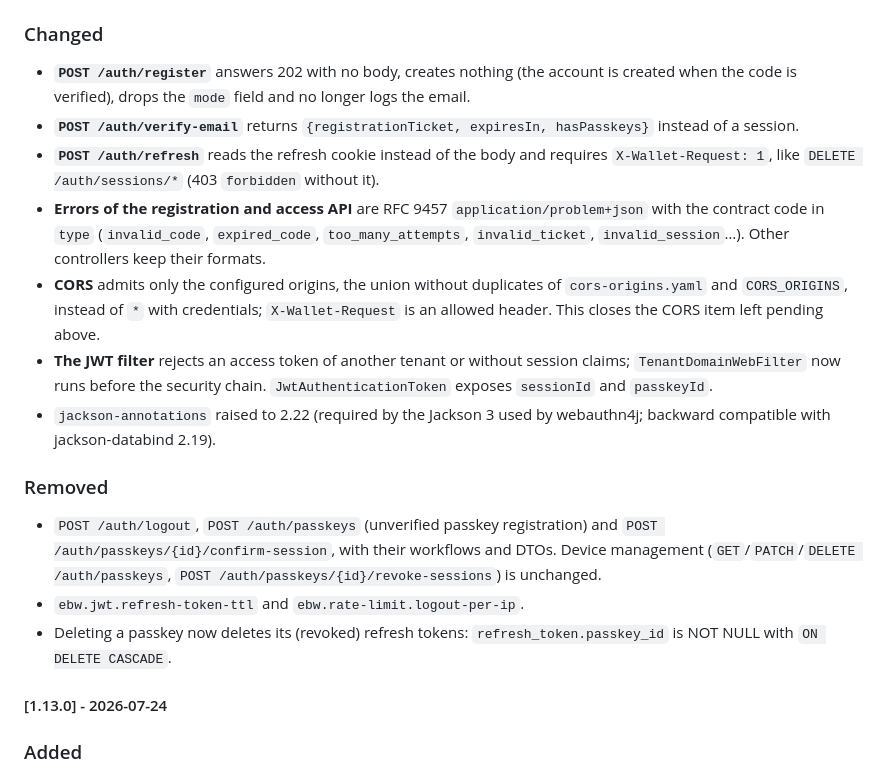
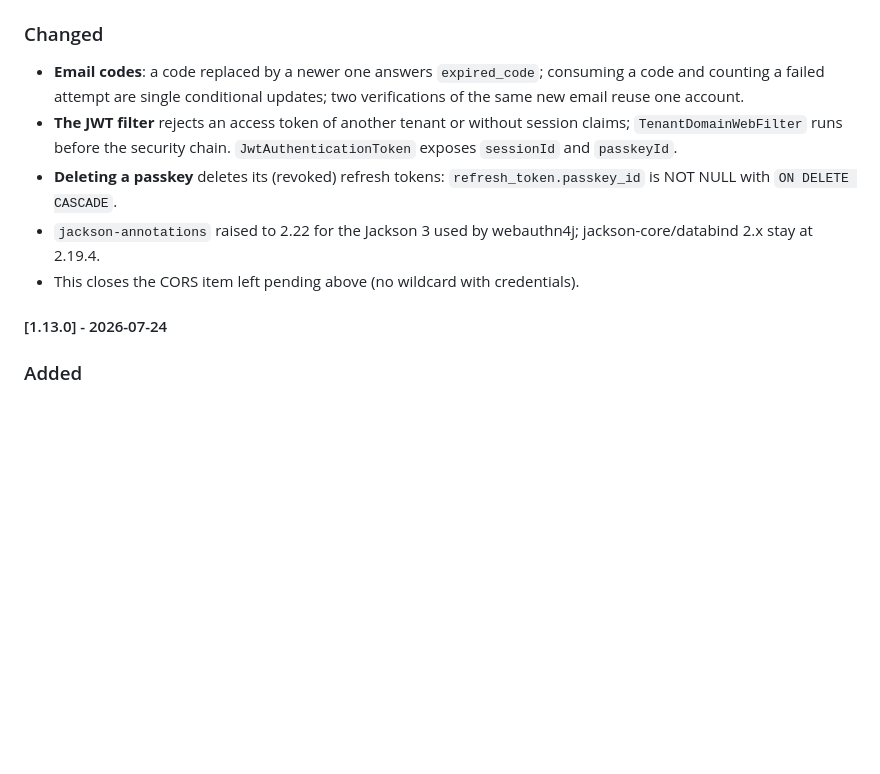
Before and after one commit to in2workspace/eudistack-core-wallet-ebw, a Markdown page: CHANGELOG.md, the part around one of its changes. Drawn GitHub-style; blank space fills up the shorter version.

```diff
--- a/CHANGELOG.md
+++ b/CHANGELOG.md
@@ -65,19 +80,11 @@ EUD-308 (feature EUD-8, registration and access to the wallet; EUD-11 FR-13/FR-1
 
 ### Changed
 
-- **`POST /auth/register`** answers 202 with no body, creates nothing (the account is created when the code is verified), drops the `mode` field and no longer logs the email.
-- **`POST /auth/verify-email`** returns `{registrationTicket, expiresIn, hasPasskeys}` instead of a session.
-- **`POST /auth/refresh`** reads the refresh cookie instead of the body and requires `X-Wallet-Request: 1`, like `DELETE /auth/sessions/*` (403 `forbidden` without it).
-- **Errors of the registration and access API** are RFC 9457 `application/problem+json` with the contract code in `type` (`invalid_code`, `expired_code`, `too_many_attempts`, `invalid_ticket`, `invalid_session`…). Other controllers keep their formats.
-- **CORS** admits only the configured origins, the union without duplicates of `cors-origins.yaml` and `CORS_ORIGINS`, instead of `*` with credentials; `X-Wallet-Request` is an allowed header. This closes the CORS item left pending above.
-- **The JWT filter** rejects an access token of another tenant or without session claims; `TenantDomainWebFilter` now runs before the security chain. `JwtAuthenticationToken` exposes `sessionId` and `passkeyId`.
-- `jackson-annotations` raised to 2.22 (required by the Jackson 3 used by webauthn4j; backward compatible with jackson-databind 2.19).
-
-### Removed
-
-- `POST /auth/logout`, `POST /auth/passkeys` (unverified passkey registration) and `POST /auth/passkeys/{id}/confirm-session`, with their workflows and DTOs. Device management (`GET`/`PATCH`/`DELETE /auth/passkeys`, `POST /auth/passkeys/{id}/revoke-sessions`) is unchanged.
-- `ebw.jwt.refresh-token-ttl` and `ebw.rate-limit.logout-per-ip`.
-- Deleting a passkey now deletes its (revoked) refresh tokens: `refresh_token.passkey_id` is NOT NULL with `ON DELETE CASCADE`.
+- **Email codes**: a code replaced by a newer one answers `expired_code`; consuming a code and counting a failed attempt are single conditional updates; two verifications of the same new email reuse one account.
+- **The JWT filter** rejects an access token of another tenant or without session claims; `TenantDomainWebFilter` runs before the security chain. `JwtAuthenticationToken` exposes `sessionId` and `passkeyId`.
+- **Deleting a passkey** deletes its (revoked) refresh tokens: `refresh_token.passkey_id` is NOT NULL with `ON DELETE CASCADE`.
+- `jackson-annotations` raised to 2.22 for the Jackson 3 used by webauthn4j; jackson-core/databind 2.x stay at 2.19.4.
+- This closes the CORS item left pending above (no wildcard with credentials).
 
 #### [1.13.0] - 2026-07-24
 
```
Also changed, not shown: other parts of CHANGELOG.md (+26 -11 lines).
